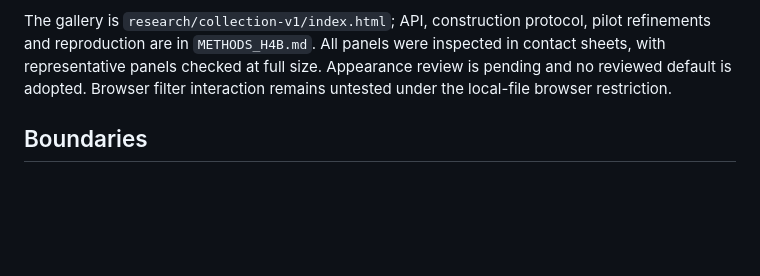
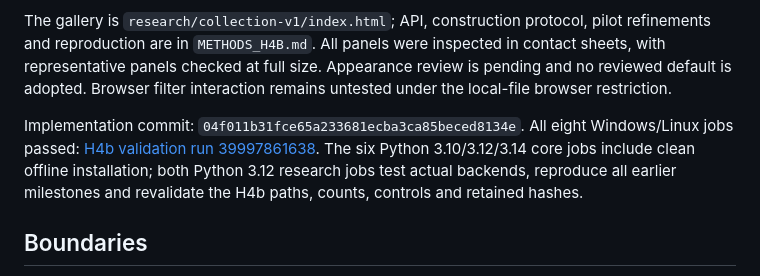
Before and after one commit to clay-wood/huevat, a Markdown page: docs/TECHNICAL_STATUS.md, the part around the change. Rendered like a GitHub page; blank space fills up the shorter version.

Commit message:
Record successful H4b cross-platform validation [skip ci]

```diff
--- a/docs/TECHNICAL_STATUS.md
+++ b/docs/TECHNICAL_STATUS.md
@@ -238,6 +238,13 @@ inspected in contact sheets, with representative panels checked at full size.
 Appearance review is pending and no reviewed default is adopted. Browser
 filter interaction remains untested under the local-file browser restriction.
 
+Implementation commit: `04f011b31fce65a233681ecba3ca85beced8134e`.
+All eight Windows/Linux jobs passed:
+[H4b validation run 39997861638](https://github.com/clay-wood/huevat/actions/runs/39997861638).
+The six Python 3.10/3.12/3.14 core jobs include clean offline installation;
+both Python 3.12 research jobs test actual backends, reproduce all earlier
+milestones and revalidate the H4b paths, counts, controls and retained hashes.
+
 ## Boundaries
 
 Roadmap update, October 23, 2026: the user accepted figure doctor with
```
